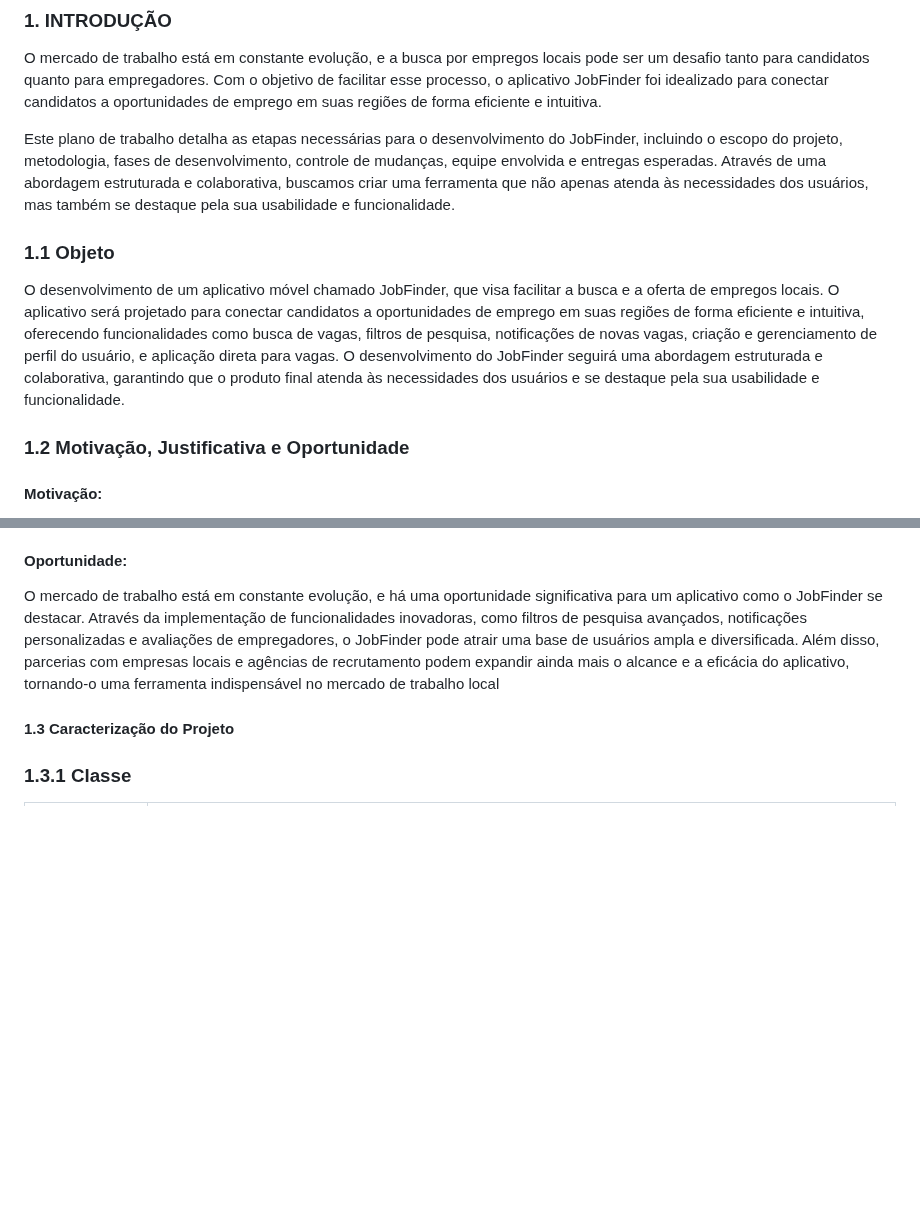
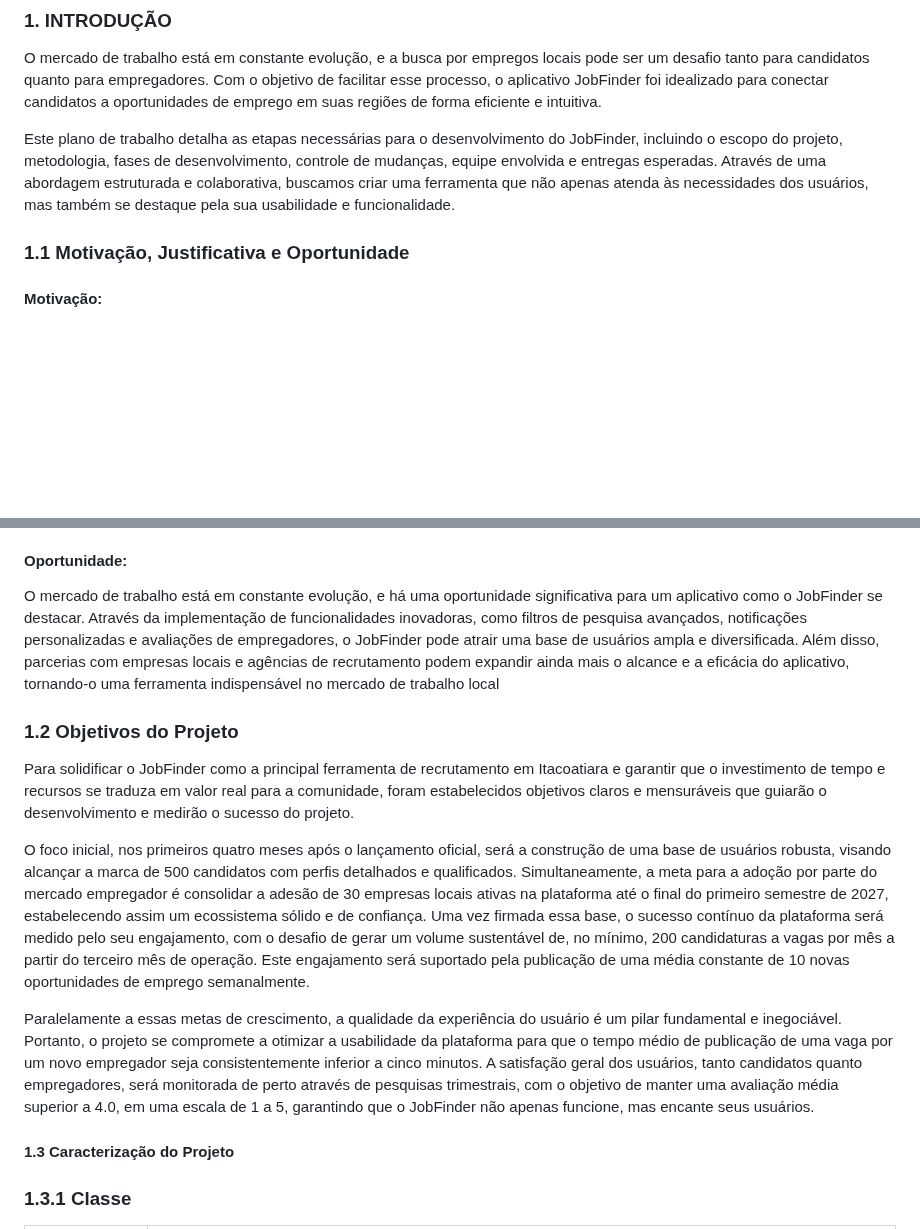
Before and after one commit to reyneralegria13/App-JobFinderv1, a Markdown page: docs/plano_de_trabalho-JobFinder.md, 2 parts joined by grey strips. Drawn GitHub-style; blank space fills up the shorter version.

Commit message:
:memo: docs: atualização dos objetivos do projeto #84

```diff
--- a/docs/plano_de_trabalho-JobFinder.md
+++ b/docs/plano_de_trabalho-JobFinder.md
@@ -20,11 +20,8 @@
 um desafio tanto para candidatos quanto para empregadores. Com o objetivo de facilitar esse processo, o aplicativo JobFinder foi idealizado para conectar candidatos a oportunidades de emprego em suas regiões de forma eficiente e intuitiva.
 
   Este plano de trabalho detalha as etapas necessárias para o desenvolvimento do JobFinder, incluindo o escopo do projeto, metodologia, fases de desenvolvimento, controle de mudanças, equipe envolvida e entregas esperadas. Através de uma abordagem estruturada e colaborativa, buscamos criar uma ferramenta que não apenas atenda às necessidades dos usuários, mas também se destaque pela sua usabilidade e funcionalidade.
-### 1.1	Objeto
-O desenvolvimento de um aplicativo móvel chamado JobFinder, que visa facilitar a busca e
-a oferta de empregos locais. O aplicativo será projetado para conectar candidatos a oportunidades de emprego em suas regiões de forma eficiente e intuitiva, oferecendo funcionalidades como busca de vagas, filtros de pesquisa, notificações de novas vagas, criação e gerenciamento de perfil do usuário, e aplicação direta para vagas. O desenvolvimento do JobFinder seguirá uma abordagem estruturada e colaborativa, garantindo que o produto final atenda às necessidades dos usuários e se destaque pela sua usabilidade e funcionalidade.
 
-### 1.2	Motivação, Justificativa e Oportunidade
+### 1.1	Motivação, Justificativa e Oportunidade
 #### Motivação:
 A busca por empregos locais pode ser um processo desafiador e demorado tanto para
 candidatos quanto para empregadores. Muitos candidatos enfrentam dificuldades em encontrar
@@ -37,6 +34,14 @@ dispositivos móveis, um aplicativo dedicado a essa finalidade pode oferecer uma
 #### Oportunidade:
 O mercado de trabalho está em constante evolução, e há uma oportunidade significativa
 para um aplicativo como o JobFinder se destacar. Através da implementação de funcionalidades inovadoras, como filtros de pesquisa avançados, notificações personalizadas e avaliações de empregadores, o JobFinder pode atrair uma base de usuários ampla e diversificada. Além disso, parcerias com empresas locais e agências de recrutamento podem expandir ainda mais o alcance e a eficácia do aplicativo, tornando-o uma ferramenta indispensável no mercado de trabalho local
+
+### 1.2 Objetivos do Projeto
+Para solidificar o JobFinder como a principal ferramenta de recrutamento em Itacoatiara e garantir que o investimento de tempo e recursos se traduza em valor real para a comunidade, foram estabelecidos objetivos claros e mensuráveis que guiarão o desenvolvimento e medirão o sucesso do projeto.
+
+O foco inicial, nos primeiros quatro meses após o lançamento oficial, será a construção de uma base de usuários robusta, visando alcançar a marca de 500 candidatos com perfis detalhados e qualificados. Simultaneamente, a meta para a adoção por parte do mercado empregador é consolidar a adesão de 30 empresas locais ativas na plataforma até o final do primeiro semestre de 2027, estabelecendo assim um ecossistema sólido e de confiança. Uma vez firmada essa base, o sucesso contínuo da plataforma será medido pelo seu engajamento, com o desafio de gerar um volume sustentável de, no mínimo, 200 candidaturas a vagas por mês a partir do terceiro mês de operação. Este engajamento será suportado pela publicação de uma média constante de 10 novas oportunidades de emprego semanalmente.
+
+Paralelamente a essas metas de crescimento, a qualidade da experiência do usuário é um pilar fundamental e inegociável. Portanto, o projeto se compromete a otimizar a usabilidade da plataforma para que o tempo médio de publicação de uma vaga por um novo empregador seja consistentemente inferior a cinco minutos. A satisfação geral dos usuários, tanto candidatos quanto empregadores, será monitorada de perto através de pesquisas trimestrais, com o objetivo de manter uma avaliação média superior a 4.0, em uma escala de 1 a 5, garantindo que o JobFinder não apenas funcione, mas encante seus usuários.
+
 
 #### 1.3	Caracterização do Projeto
 ### 1.3.1	Classe
```
